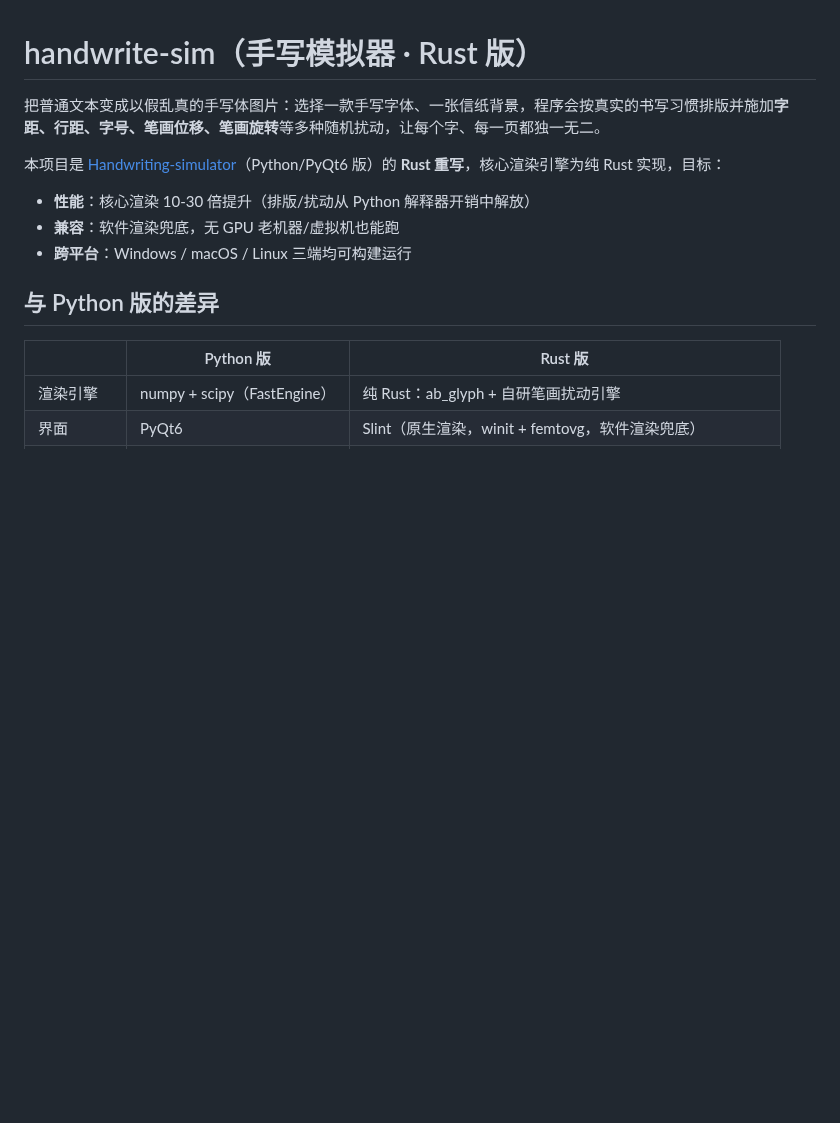
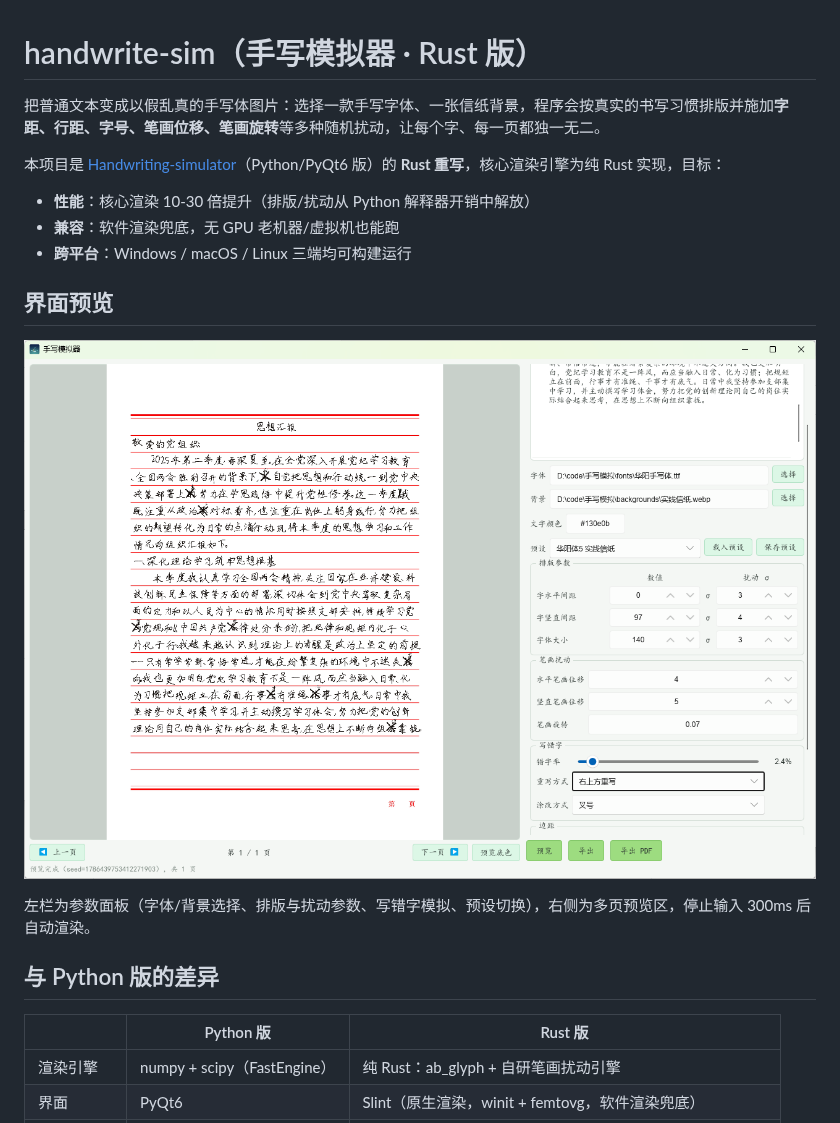
Before and after one commit to bamboostrip/Handwriting-sim-rs, a Markdown page: README.md, the part around the change. GitHub-like rendering; pictures changed too: docs/screenshots/gui-main.png (added); blank space fills up the shorter version.

Commit message:
docs: rename repo to Handwriting-sim-rs, add GUI screenshot to README

```diff
--- a/README.md
+++ b/README.md
@@ -7,6 +7,12 @@
 - **性能**：核心渲染 10-30 倍提升（排版/扰动从 Python 解释器开销中解放）
 - **兼容**：软件渲染兜底，无 GPU 老机器/虚拟机也能跑
 - **跨平台**：Windows / macOS / Linux 三端均可构建运行
+
+## 界面预览
+
+![手写模拟器界面](docs/screenshots/gui-main.png)
+
+左栏为参数面板（字体/背景选择、排版与扰动参数、写错字模拟、预设切换），右侧为多页预览区，停止输入 300ms 后自动渲染。
 
 ## 与 Python 版的差异
 
```
